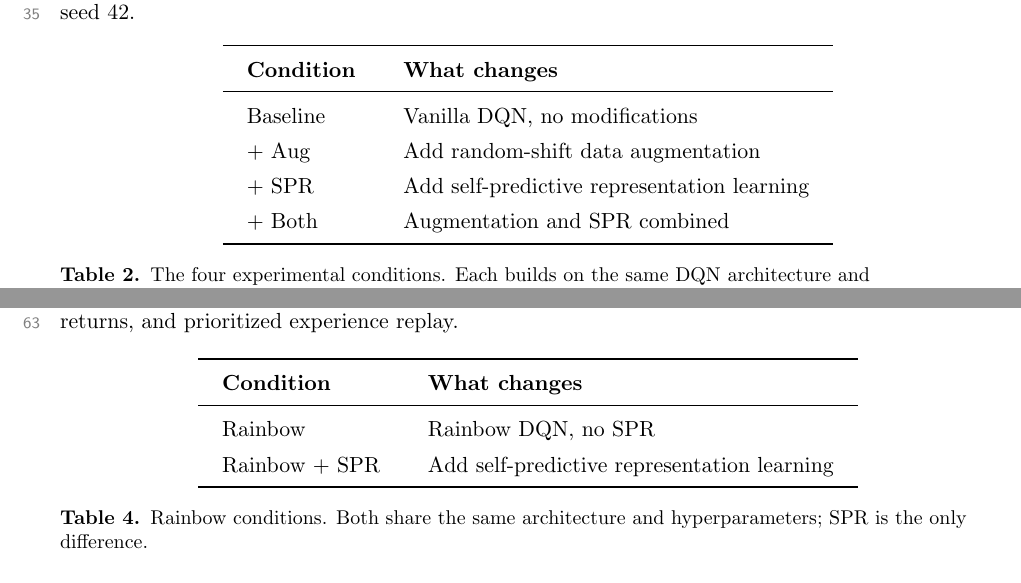
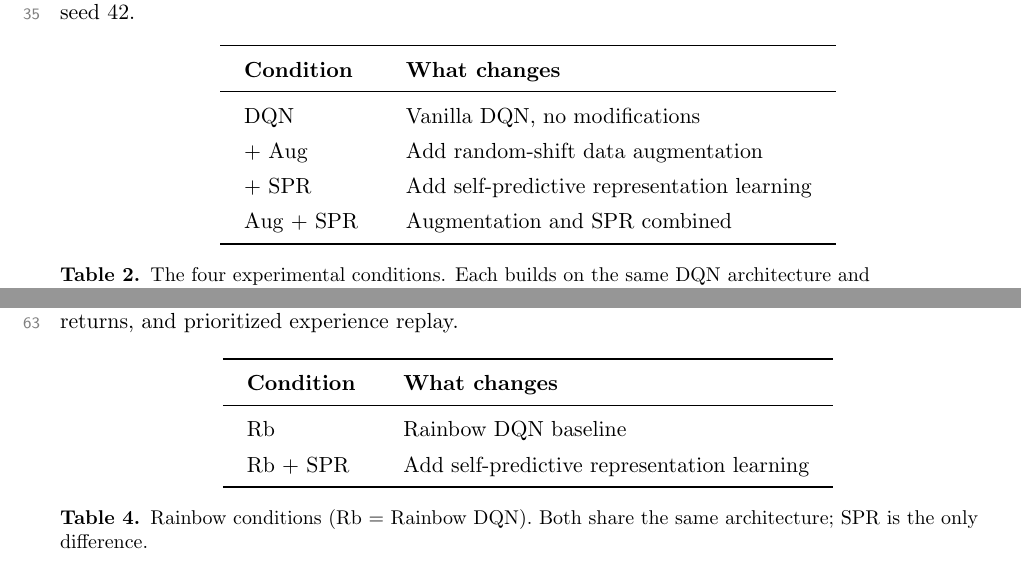
Before and after one commit to toribiodiego/thesis, a LaTeX document (reports/working-results.tex): two parts of pages 2 and 3 of 11, joined at a grey line, cut so that both start at the same text. Compiled offline with pdfLaTeX.

Commit message:
docs: align condition names across Tables 2, 4, and 5
Use consistent naming: "DQN" instead of "Baseline", "Aug + SPR"
instead of "+ Both", "Rb" for Rainbow in both columns. Define
the abbreviation in the Table 4 caption so readers encountering
it first have the expansion.

```diff
--- a/reports/working-results.tex
+++ b/reports/working-results.tex
@@ -130,10 +130,10 @@ and SPR. Each condition will be run across six games with three seeds
 \toprule
 \textbf{Condition} & \textbf{What changes} \\
 \midrule
-Baseline  & Vanilla DQN, no modifications \\
+DQN       & Vanilla DQN, no modifications \\
 + Aug     & Add random-shift data augmentation \\
 + SPR     & Add self-predictive representation learning \\
-+ Both    & Augmentation and SPR combined \\
+Aug + SPR & Augmentation and SPR combined \\
 \bottomrule
 \end{tabular}
 \caption{The four experimental conditions. Each builds on the same DQN
@@ -214,12 +214,12 @@ exploration, 3-step returns, and prioritized experience replay.
 \toprule
 \textbf{Condition} & \textbf{What changes} \\
 \midrule
-Rainbow       & Rainbow DQN, no SPR \\
-Rainbow + SPR & Add self-predictive representation learning \\
+Rb       & Rainbow DQN baseline \\
+Rb + SPR & Add self-predictive representation learning \\
 \bottomrule
 \end{tabular}
-\caption{Rainbow conditions. Both share the same architecture and
-hyperparameters; SPR is the only difference.}
+\caption{Rainbow conditions (Rb = Rainbow DQN). Both share the same
+architecture; SPR is the only difference.}
 \end{table}
 
 \noindent Rainbow uses Adam (lr = $6.25 \times 10^{-5}$) instead of
```
